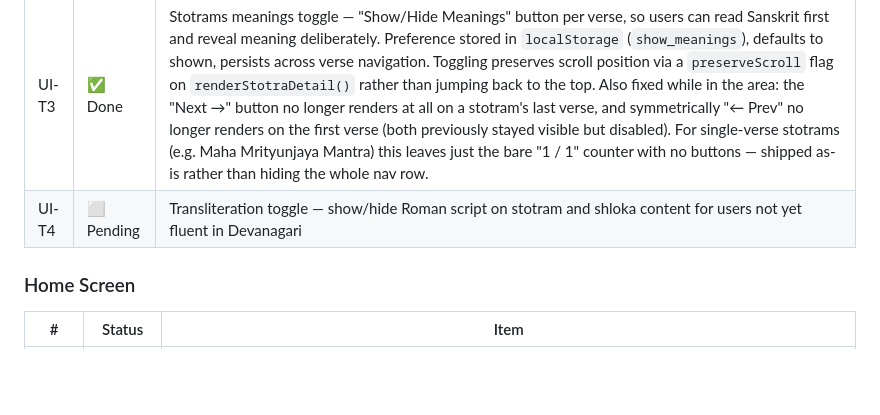
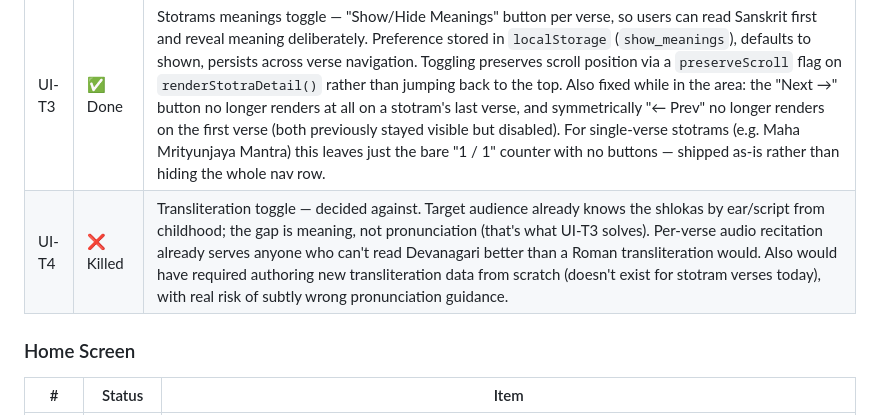
Before and after one commit to BhawnaVatsa3012/samsmarana, a Markdown page: BACKLOG.md, the part around the change. GitHub-like rendering; blank space fills up the shorter version.

Commit message:
docs: kill UI-T4 transliteration toggle in backlog
Decided against — audio recitation and UI-T3 already cover the actual
gap (meaning, not pronunciation), and no transliteration data exists
to author it safely.

Co-Authored-By: Claude Sonnet 5 <noreply@anthropic.com>

```diff
--- a/BACKLOG.md
+++ b/BACKLOG.md
@@ -58,7 +58,7 @@
 | UI-T1 | ✅ Done | Notifications moved to account dropdown as an ON/OFF toggle, "Daily shloka reminder · 8 AM" — reuses existing /api/subscribe subscribe/unsubscribe actions, no new endpoint |
 | UI-T2 | ✅ Done | Audio autoplay toggle, relabeled "Auto-play next verse" (Aug 2026) after the move to static per-verse audio — now controls verse-to-verse advance during Full Recitation only. Per-line tap-to-play was removed since audio is one file per verse, not per line. |
 | UI-T3 | ✅ Done | Stotrams meanings toggle — "Show/Hide Meanings" button per verse, so users can read Sanskrit first and reveal meaning deliberately. Preference stored in `localStorage` (`show_meanings`), defaults to shown, persists across verse navigation. Toggling preserves scroll position via a `preserveScroll` flag on `renderStotraDetail()` rather than jumping back to the top. Also fixed while in the area: the "Next →" button no longer renders at all on a stotram's last verse, and symmetrically "← Prev" no longer renders on the first verse (both previously stayed visible but disabled). For single-verse stotrams (e.g. Maha Mrityunjaya Mantra) this leaves just the bare "1 / 1" counter with no buttons — shipped as-is rather than hiding the whole nav row. |
-| UI-T4 | ⬜ Pending | Transliteration toggle — show/hide Roman script on stotram and shloka content for users not yet fluent in Devanagari |
+| UI-T4 | ❌ Killed | Transliteration toggle — decided against. Target audience already knows the shlokas by ear/script from childhood; the gap is meaning, not pronunciation (that's what UI-T3 solves). Per-verse audio recitation already serves anyone who can't read Devanagari better than a Roman transliteration would. Also would have required authoring new transliteration data from scratch (doesn't exist for stotram verses today), with real risk of subtly wrong pronunciation guidance. |
 
 ### Home Screen
 | # | Status | Item |
```
